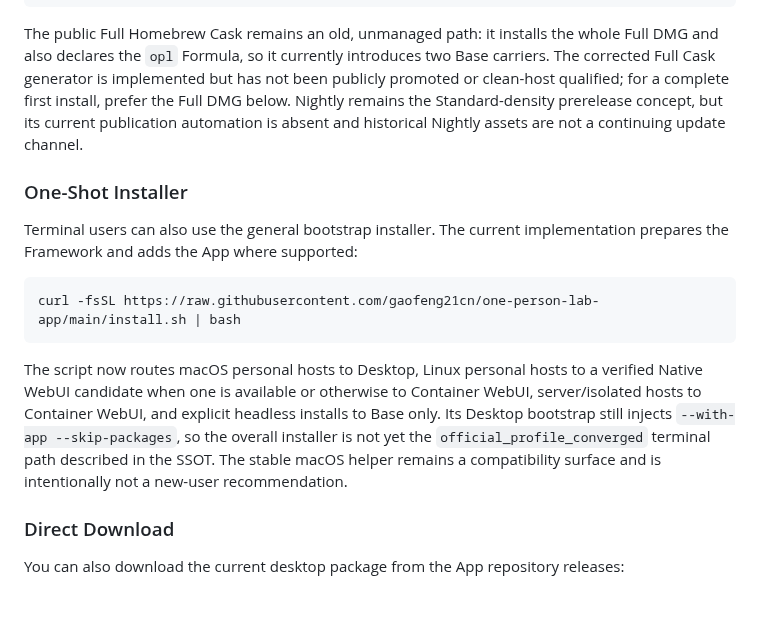
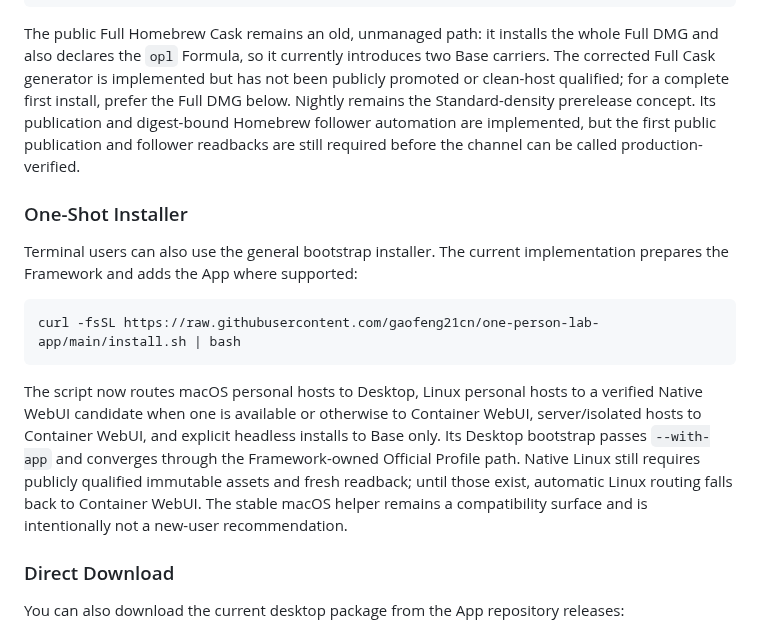
Before and after one commit to RenDeHuang/one-person-lab-app, a Markdown page: README.md, the part around the change. GitHub-like rendering; blank space fills up the shorter version.

Commit message:
docs(distribution): align current installation state

```diff
--- a/README.md
+++ b/README.md
@@ -104,8 +104,9 @@ whole Full DMG and also declares the `opl` Formula, so it currently introduces
 two Base carriers. The corrected Full Cask generator is implemented but has not
 been publicly promoted or clean-host qualified; for a complete first install,
 prefer the Full DMG below. Nightly remains the Standard-density prerelease
-concept, but its current publication automation is absent and historical
-Nightly assets are not a continuing update channel.
+concept. Its publication and digest-bound Homebrew follower automation are
+implemented, but the first public publication and follower readbacks are still
+required before the channel can be called production-verified.
 
 ### One-Shot Installer
 
@@ -119,11 +120,12 @@ curl -fsSL https://raw.githubusercontent.com/gaofeng21cn/one-person-lab-app/main
 The script now routes macOS personal hosts to Desktop, Linux personal hosts to
 a verified Native WebUI candidate when one is available or otherwise to
 Container WebUI, server/isolated hosts to Container WebUI, and explicit
-headless installs to Base only. Its Desktop bootstrap still injects
-`--with-app --skip-packages`, so the overall installer is not yet the
-`official_profile_converged` terminal path described in the SSOT. The stable
-macOS helper remains a compatibility surface and is intentionally not a
-new-user recommendation.
+headless installs to Base only. Its Desktop bootstrap passes `--with-app` and
+converges through the Framework-owned Official Profile path. Native Linux still
+requires publicly qualified immutable assets and fresh readback; until those
+exist, automatic Linux routing falls back to Container WebUI. The stable macOS
+helper remains a compatibility surface and is intentionally not a new-user
+recommendation.
 
 ### Direct Download
 
```
Also changed, not shown: docs/delivery/distribution-and-install-ssot.md (+1 -1 lines).
